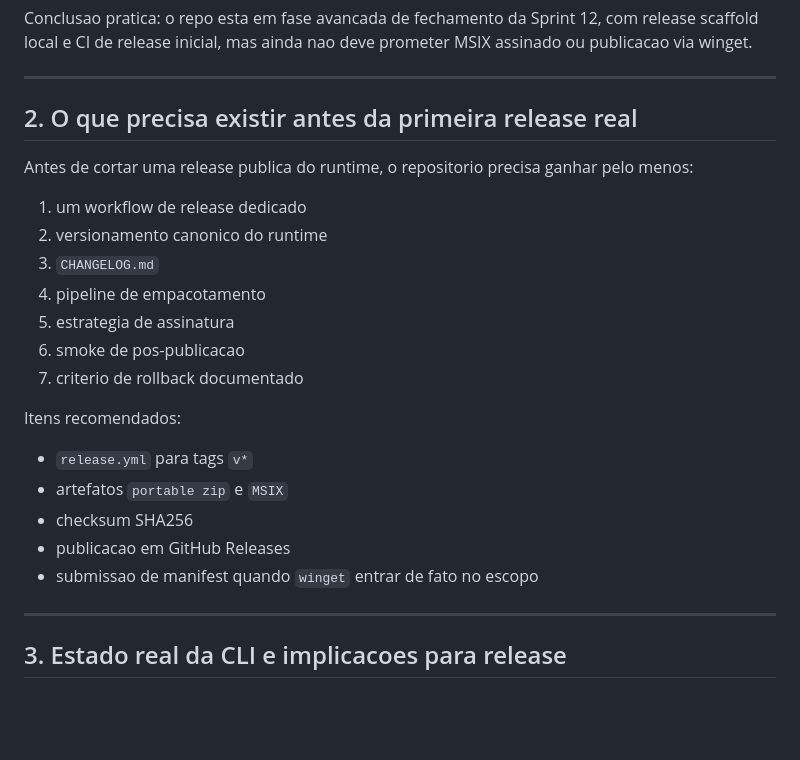
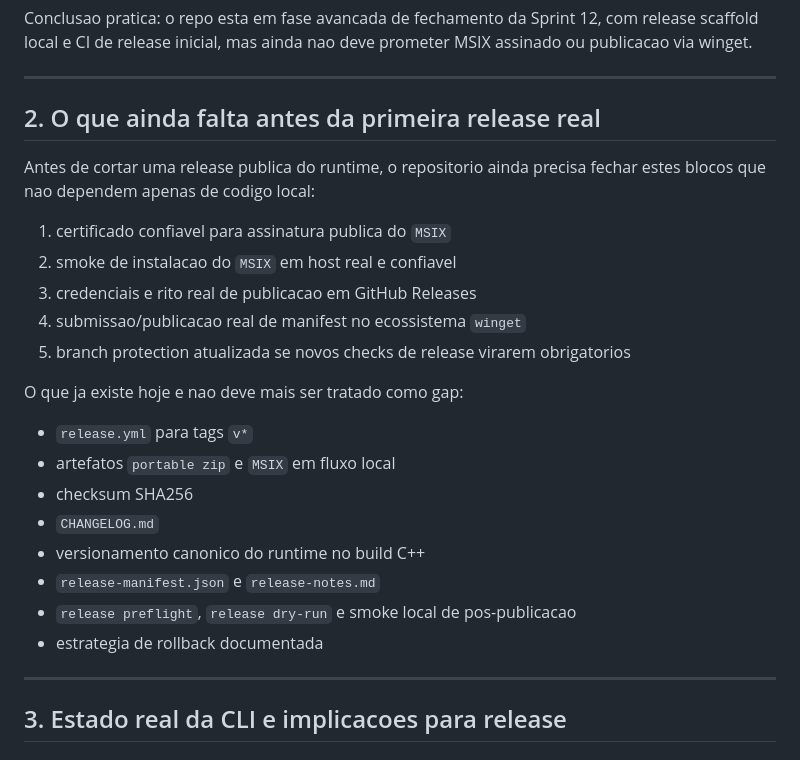
Before and after one commit to wesleysimplicio/us4-v6-simplicio-windows, a Markdown page: .specs/workflow/RELEASE.md, the part around the change. Rendered like a GitHub page; blank space fills up the shorter version.

Commit message:
docs(release): refresh sprint12 status and remaining gaps

```diff
--- a/.specs/workflow/RELEASE.md
+++ b/.specs/workflow/RELEASE.md
@@ -49,25 +49,26 @@ Conclusao pratica: o repo esta em fase avancada de fechamento da Sprint 12, com
 
 ---
 
-## 2. O que precisa existir antes da primeira release real
+## 2. O que ainda falta antes da primeira release real
 
-Antes de cortar uma release publica do runtime, o repositorio precisa ganhar pelo menos:
+Antes de cortar uma release publica do runtime, o repositorio ainda precisa fechar estes blocos que nao dependem apenas de codigo local:
 
-1. um workflow de release dedicado
-2. versionamento canonico do runtime
-3. `CHANGELOG.md`
-4. pipeline de empacotamento
-5. estrategia de assinatura
-6. smoke de pos-publicacao
-7. criterio de rollback documentado
+1. certificado confiavel para assinatura publica do `MSIX`
+2. smoke de instalacao do `MSIX` em host real e confiavel
+3. credenciais e rito real de publicacao em GitHub Releases
+4. submissao/publicacao real de manifest no ecossistema `winget`
+5. branch protection atualizada se novos checks de release virarem obrigatorios
 
-Itens recomendados:
+O que ja existe hoje e nao deve mais ser tratado como gap:
 
 - `release.yml` para tags `v*`
-- artefatos `portable zip` e `MSIX`
+- artefatos `portable zip` e `MSIX` em fluxo local
 - checksum SHA256
-- publicacao em GitHub Releases
-- submissao de manifest quando `winget` entrar de fato no escopo
+- `CHANGELOG.md`
+- versionamento canonico do runtime no build C++
+- `release-manifest.json` e `release-notes.md`
+- `release preflight`, `release dry-run` e smoke local de pos-publicacao
+- estrategia de rollback documentada
 
 ---
 
```
Also changed, not shown: 1 other file.
